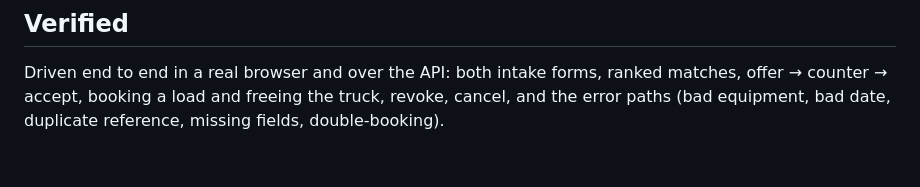
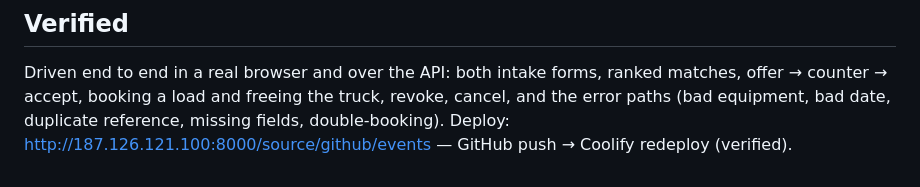
Before and after one commit to iamcoolvivek007/freightmatch, a Markdown page: README.md, the part around the change. Rendered like a GitHub page.

Commit message:
docs: webhook endpoint

```diff
--- a/README.md
+++ b/README.md
@@ -70,3 +70,4 @@ Money is integer cents. Dates are ISO `YYYY-MM-DD`. Errors are `{error: "..."}`
 Driven end to end in a real browser and over the API: both intake forms, ranked matches, offer →
 counter → accept, booking a load and freeing the truck, revoke, cancel, and the error paths
 (bad equipment, bad date, duplicate reference, missing fields, double-booking).
+Deploy: http://187.126.121.100:8000/source/github/events — GitHub push → Coolify redeploy (verified).
```
